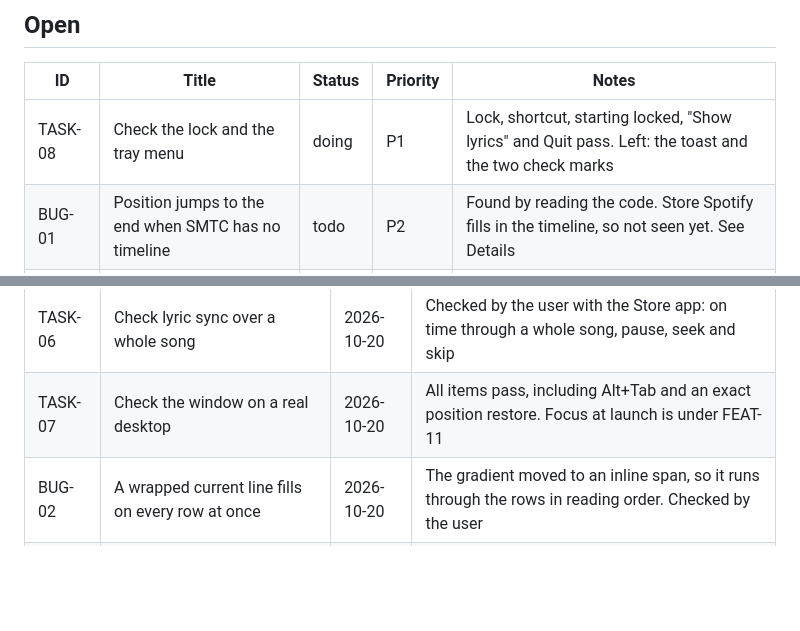
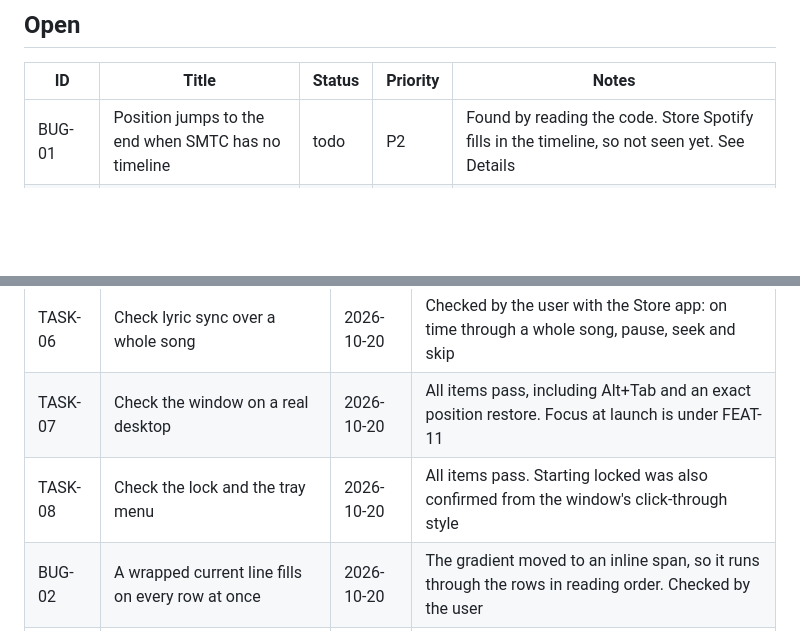
Before and after one commit to harispraba/spotify-floating-lyrics, a Markdown page: TRACKING.md, 2 parts joined by grey strips. Rendered like a GitHub page; blank space fills up the shorter version.

```diff
--- a/TRACKING.md
+++ b/TRACKING.md
@@ -19,7 +19,6 @@ Every piece of work gets an ID. Search for one (`BUG-01`) to find its row, and s
 
 | ID | Title | Status | Priority | Notes |
 | --- | --- | --- | --- | --- |
-| TASK-08 | Check the lock and the tray menu | doing | P1 | Lock, shortcut, starting locked, "Show lyrics" and Quit pass. Left: the toast and the two check marks |
 | BUG-01 | Position jumps to the end when SMTC has no timeline | todo | P2 | Found by reading the code. Store Spotify fills in the timeline, so not seen yet. See Details |
 | TASK-09 | Build and test the installer | todo | P2 | `npm run tauri build`, then install and run the NSIS build |
 | TASK-10 | Opt-in debug logging | todo | P2 | Only errors are logged now. Log the detected track, the raw SMTC timeline and which LRCLIB step matched |
@@ -54,6 +53,7 @@ Every piece of work gets an ID. Search for one (`BUG-01`) to find its row, and s
 | TASK-05 | Check Spotify detection on Windows | 2026-10-20 | Store version 1.305.3058. Right title and artist on hover; synced lyrics load and advance |
 | TASK-06 | Check lyric sync over a whole song | 2026-10-20 | Checked by the user with the Store app: on time through a whole song, pause, seek and skip |
 | TASK-07 | Check the window on a real desktop | 2026-10-20 | All items pass, including Alt+Tab and an exact position restore. Focus at launch is under FEAT-11 |
+| TASK-08 | Check the lock and the tray menu | 2026-10-20 | All items pass. Starting locked was also confirmed from the window's click-through style |
 | BUG-02 | A wrapped current line fills on every row at once | 2026-10-20 | The gradient moved to an inline span, so it runs through the rows in reading order. Checked by the user |
 | FEAT-12 | Retry failed lookups automatically | 2026-10-20 | After 3, 10 and 30 s, then every minute, while the song plays. Failures are now logged. See Details |
 
```
Also changed, not shown: HANDOVER.md (+3 -3 lines).
